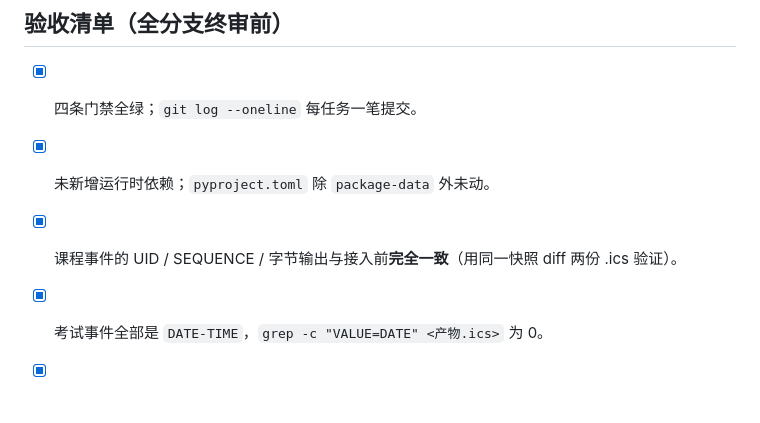
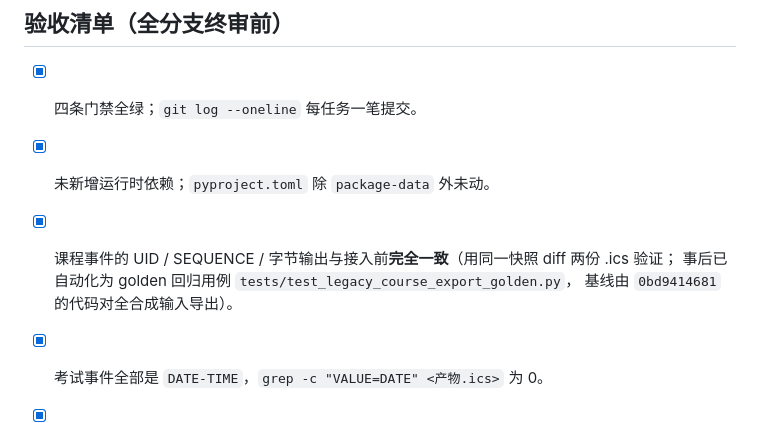
Before and after one commit to XLJFZ/xjtu-timetable-calendar, a Markdown page: docs/plans/2026-10-08-exam-schedule.md, the part around the change. GitHub-like rendering; blank space fills up the shorter version.

Commit message:
docs(plan): 把"课程侧字节一致"这条验收指到它现在的机器钉
验收清单原文写的是"用同一快照 diff 两份 .ics 验证"——那是当时唯一的做法，也确实做过两次。
夜间加固轮把它自动化成了 golden 回归用例，所以这行得说清今天由谁守着：
`tests/test_legacy_course_export_golden.py`，基线由 `0bd9414681` 的代码对全合成输入导出。
不改这句，下一个执行者会照着清单再人肉 diff 一遍，而那条承诺已经不靠人肉活了。

```diff
--- a/docs/plans/2026-10-08-exam-schedule.md
+++ b/docs/plans/2026-10-08-exam-schedule.md
@@ -2224,7 +2224,9 @@ git commit -m "docs(exam): document exam schedule integration"
 
 - [x] 四条门禁全绿；`git log --oneline` 每任务一笔提交。
 - [x] 未新增运行时依赖；`pyproject.toml` 除 `package-data` 外未动。
-- [x] 课程事件的 UID / SEQUENCE / 字节输出与接入前**完全一致**（用同一快照 diff 两份 .ics 验证）。
+- [x] 课程事件的 UID / SEQUENCE / 字节输出与接入前**完全一致**（用同一快照 diff 两份 .ics 验证；
+  事后已自动化为 golden 回归用例 `tests/test_legacy_course_export_golden.py`，
+  基线由 `0bd9414681` 的代码对全合成输入导出）。
 - [x] 考试事件全部是 `DATE-TIME`，`grep -c "VALUE=DATE" <产物.ics>` 为 0。
 - [x] 断开网络/会话过期状态下跑 `fetch`：课表成功、考试记 warning、旧快照未被覆盖、退出码 0。
 - [x] `--no-exams` 在 fetch/export/push/rotate 四条路径上都有效，且不删本地快照。
```
